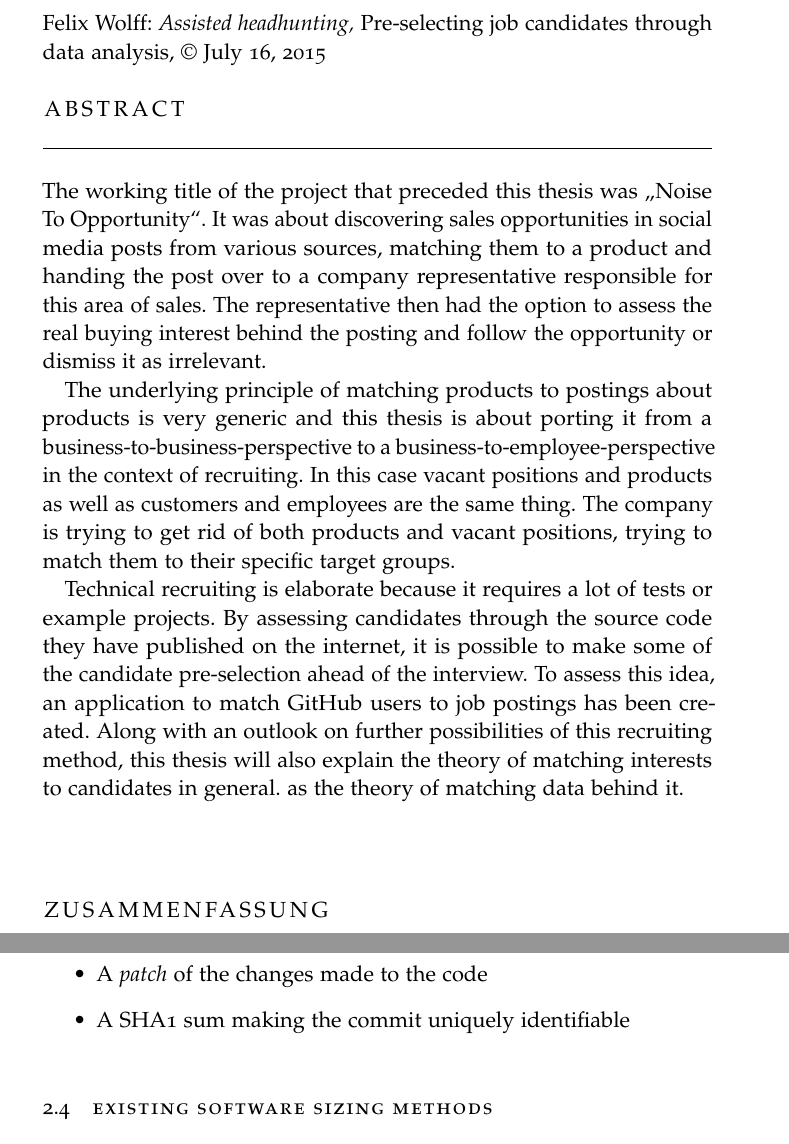
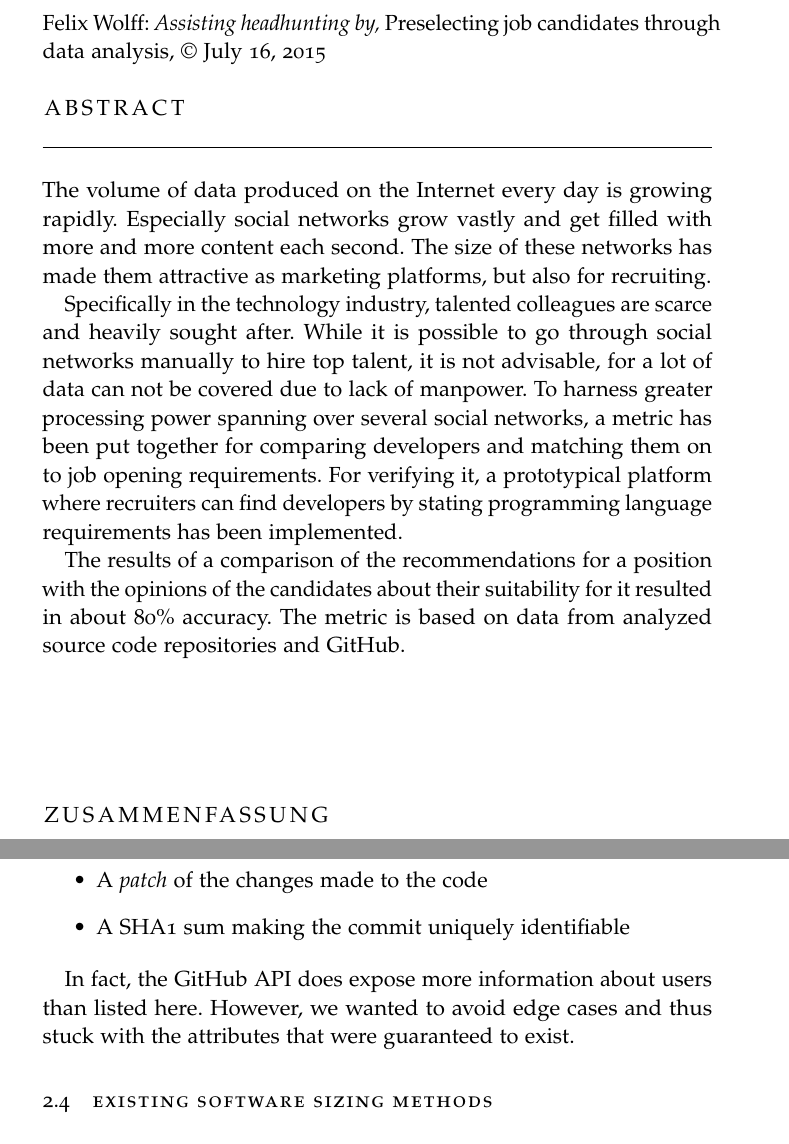
Before and after one commit to flxw/bachelor-thesis, a LaTeX thesis (thesis.tex, which reads chapters/measuring.tex, classicthesis-config.tex, frontbackmatter/abstract.tex): two parts of pages 2 and 14 of 39, joined at a grey line, cut so that both start at the same text. Compiled offline with pdfLaTeX.

Commit message:
Formatting changes, spell checks and the english abstract

```diff
--- a/chapters/measuring.tex
+++ b/chapters/measuring.tex
@@ -75,6 +75,9 @@ A user provides the following relevant information:
     \label{fig:commit}
 \end{figure}
 
+In fact, the GitHub API does expose more information about users than listed here. However, we wanted
+to avoid edge cases and thus stuck with the attributes that were guaranteed to exist.
+
 \section{Existing software sizing methods}
 Estimating software development effort came up as early as 1981, when Barry W. Boehm invented the \textit{Constructive Cost Model} (COCOMO)\footnote{\url{http://en.wikipedia.org/wiki/COCOMO} | checked June 10, 2015}.
 It is a simple measure for estimating code cost based on two main factors: developer count and development time.
--- a/classicthesis-config.tex
+++ b/classicthesis-config.tex
@@ -39,9 +39,9 @@
 % ****************************************************************************************************
 % 2. Personal data and user ad-hoc commands
 % ****************************************************************************************************
-\newcommand{\myTitle}{Assisted headhunting}
-\newcommand{\mySubtitle}{Pre-selecting job candidates through data analysis\xspace}
-\newcommand{\myTitleGer}{Sch\"utzenhilfe}
+\newcommand{\myTitle}{Assisting headhunting by}
+\newcommand{\mySubtitle}{Preselecting job candidates through data analysis}
+\newcommand{\myTitleGer}{Algorithmische Assistenz auf der Jagd nach Talenten}
 \newcommand{\mySubtitleGer}{Deutscher Untertitel}
 \newcommand{\myDegree}{\xspace}
 \newcommand{\myName}{Felix Wolff\xspace}
--- a/frontbackmatter/abstract.tex
+++ b/frontbackmatter/abstract.tex
@@ -9,26 +9,11 @@
 \let\cleardoublepage\relax
 
 \chapter*{Abstract}
-The working title of the project that preceded this thesis was \glqq Noise To Opportunity\grqq.
-It was about discovering sales opportunities in social media posts from various
-sources, matching them to a product and handing the post over to a company representative
-responsible for this area of sales. The representative then had the option to
-assess the real buying interest behind the posting and follow the opportunity or dismiss it as irrelevant.
+The volume of data produced on the Internet every day is growing rapidly. Especially social networks grow vastly and get filled with more and more content each second. The size of these networks has made them attractive as marketing platforms, but also for recruiting.
 
-The underlying principle of matching products to postings about products is very generic
-and this thesis is about porting it from a business-to-business-perspective to
-a business-to-employee-perspective in the context of recruiting.
-In this case vacant positions and products as well
-as customers and employees are the same thing. The company is trying to get rid of both
-products and vacant positions, trying to match them to their specific target groups.
+Specifically in the technology industry, talented colleagues are scarce and heavily sought after. While it is possible to go through social networks manually to hire top talent, it is not advisable, for a lot of data can not be covered due to lack of manpower. To harness greater processing power spanning over several social networks, a metric has been put together for comparing developers and matching them on to job opening requirements. For verifying it, a prototypical platform where recruiters can find developers by stating programming language requirements has been implemented.
 
-Technical recruiting is elaborate because it requires a lot of tests or example projects.
-By assessing candidates through the source code they have published on the internet,
-it is possible to make some of the candidate pre-selection ahead of the interview.
-To assess this idea, an application to match GitHub users to job postings has been created.
-Along with an outlook on further possibilities of this recruiting method, this thesis will
-also explain the theory of matching interests to candidates in general.
-as the theory of matching data behind it.
+The results of a comparison of the recommendations for a position with the opinions of the candidates about their suitability for it resulted in about 80\% accuracy. The metric is based on data from analyzed source code repositories and GitHub.
 
 
 \vfill
```
Also changed, not shown: chapters/conclusion.tex (+4 -4 lines), chapters/implementation.tex (+11 -5 lines), chapters/introduction.tex (+2 -2 lines), chapters/validation.tex (+3 -3 lines), frontbackmatter/titlepage.tex (+3 -3 lines), chapters/measuring.tex (12 more changed lines).
